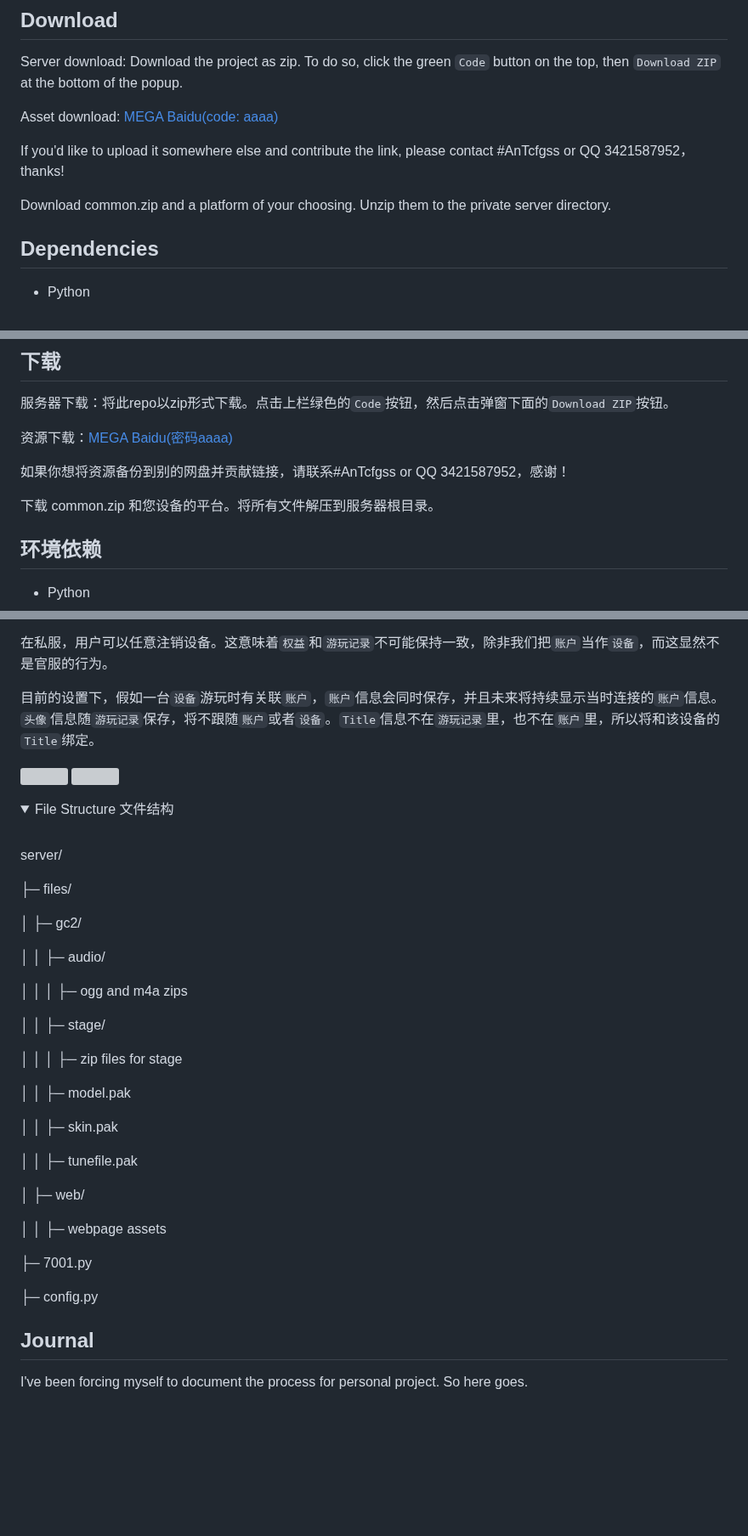
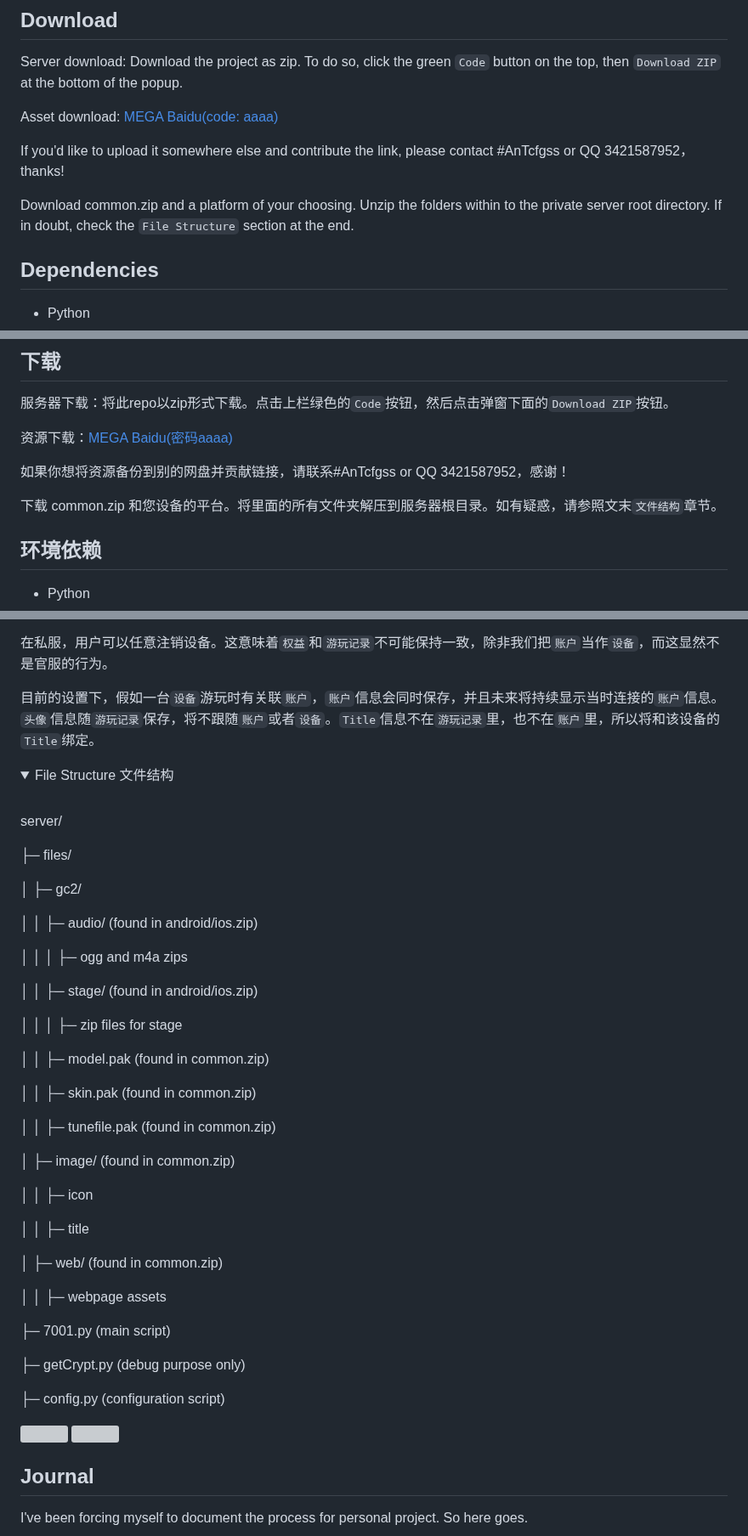
Before and after one commit to qwerfd2/Groove_Coaster_2_Server, a Markdown page: README.md, 3 parts joined by grey strips. Shown at 85% size. Rendered like a GitHub page; folded sections open; blank space fills up the shorter version; grey boxes are pictures that could not be loaded.

```diff
--- a/README.md
+++ b/README.md
@@ -42,7 +42,7 @@ Asset download: [MEGA](https://mega.nz/folder/frxWHRrQ#v6tth7Zo5rrj9foDhGYCBA) [
 
 If you'd like to upload it somewhere else and contribute the link, please contact #AnTcfgss or QQ 3421587952， thanks!
 
-Download common.zip and a platform of your choosing. Unzip them to the private server directory.
+Download common.zip and a platform of your choosing. Unzip the folders within to the private server root directory. If in doubt, check the `File Structure` section at the end.
 
 ## Dependencies
 
@@ -266,7 +266,7 @@ With the current setup, if a `device` is playing with an associated `account`, t
 
 如果你想将资源备份到别的网盘并贡献链接，请联系#AnTcfgss or QQ 3421587952，感谢！
 
-下载 common.zip 和您设备的平台。将所有文件解压到服务器根目录。
+下载 common.zip 和您设备的平台。将里面的所有文件夹解压到服务器根目录。如有疑惑，请参照文末`文件结构`章节。
 
 ## 环境依赖
 
@@ -464,26 +460,34 @@ server/
 
 │  ├─ gc2/
 
-│  │  ├─ audio/
+│  │  ├─ audio/ (found in android/ios.zip)
 
 │  │  │  ├─ ogg and m4a zips
 
-│  │  ├─ stage/
+│  │  ├─ stage/ (found in android/ios.zip)
 
 │  │  │  ├─ zip files for stage
 
-│  │  ├─ model.pak
+│  │  ├─ model.pak (found in common.zip)
 
-│  │  ├─ skin.pak
+│  │  ├─ skin.pak (found in common.zip)
 
-│  │  ├─ tunefile.pak
+│  │  ├─ tunefile.pak (found in common.zip)
 
-│  ├─ web/
+│  ├─ image/ (found in common.zip)
+
+│  │  ├─ icon
+
+│  │  ├─ title
+
+│  ├─ web/ (found in common.zip)
 
 │  │  ├─ webpage assets
 
-├─ 7001.py
+├─ 7001.py (main script)
 
-├─ config.py
+├─ getCrypt.py (debug purpose only)
+
+├─ config.py (configuration script)
 
 </details>
```
Also changed, not shown: other parts of README.md (+5 -4 lines).
